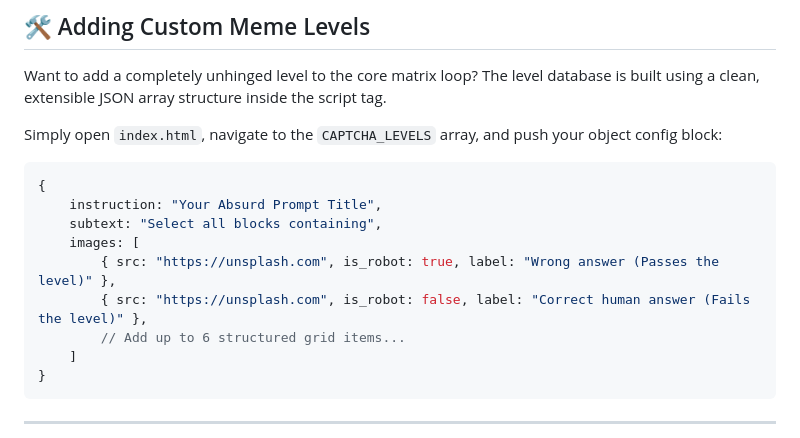
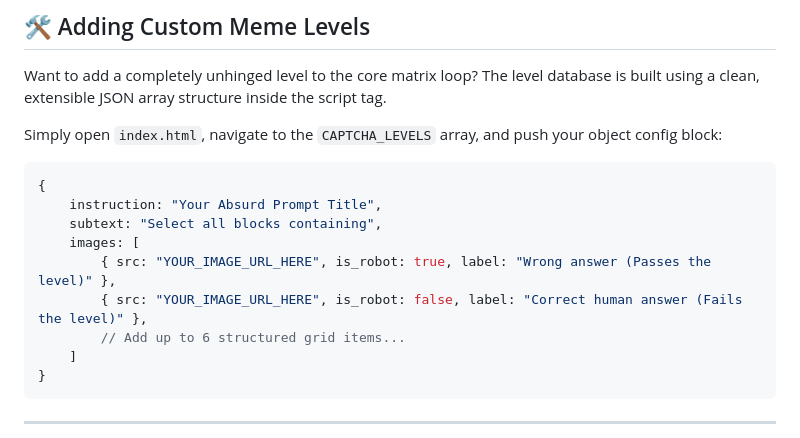
Before and after one commit to claudecoded/i-am-a-robot-reCAPTCHA, a Markdown page: README.md, the part around the change. GitHub-like rendering.

Commit message:
Update image URLs in README.md

```diff
--- a/README.md
+++ b/README.md
@@ -67,8 +67,8 @@ Simply open `index.html`, navigate to the `CAPTCHA_LEVELS` array, and push your
     instruction: "Your Absurd Prompt Title",
     subtext: "Select all blocks containing",
     images: [
-        { src: "https://unsplash.com", is_robot: true, label: "Wrong answer (Passes the level)" },
-        { src: "https://unsplash.com", is_robot: false, label: "Correct human answer (Fails the level)" },
+        { src: "YOUR_IMAGE_URL_HERE", is_robot: true, label: "Wrong answer (Passes the level)" },
+        { src: "YOUR_IMAGE_URL_HERE", is_robot: false, label: "Correct human answer (Fails the level)" },
         // Add up to 6 structured grid items...
     ]
 }
```
